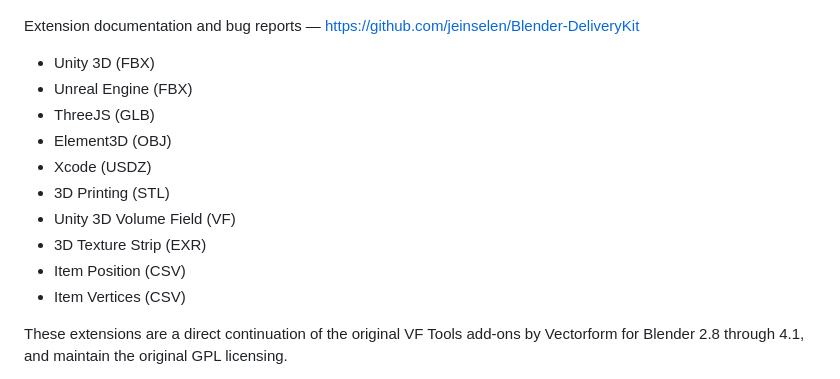
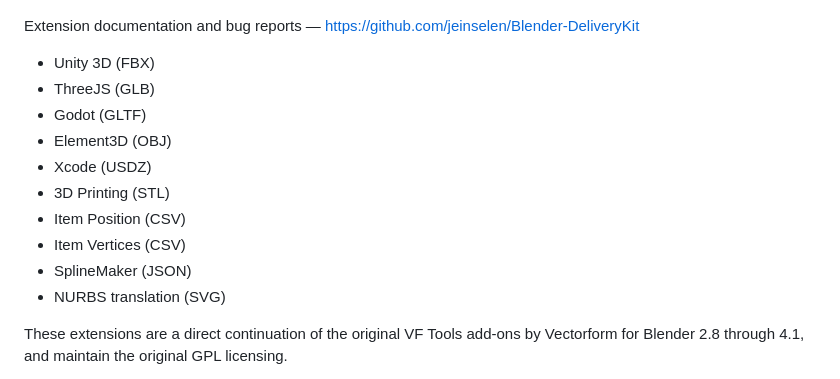
Before and after one commit to jeinselen/Launch-Blender-Extensions, a Markdown page: README.md, the part around one of its changes. Drawn GitHub-style.

```diff
--- a/README.md
+++ b/README.md
@@ -115,15 +129,15 @@ Extension documentation and bug reports — https://github.com/jeinselen/Blender
 Extension documentation and bug reports — https://github.com/jeinselen/Blender-DeliveryKit
 
 - Unity 3D (FBX)
-- Unreal Engine (FBX)
 - ThreeJS (GLB)
+- Godot (GLTF)
 - Element3D (OBJ)
 - Xcode (USDZ)
 - 3D Printing (STL)
-- Unity 3D Volume Field (VF)
-- 3D Texture Strip (EXR)
 - Item Position (CSV)
 - Item Vertices (CSV)
+- SplineMaker (JSON)
+- NURBS translation (SVG)
 
 
 
```
Also changed, not shown: other parts of README.md (+26 -12 lines).
